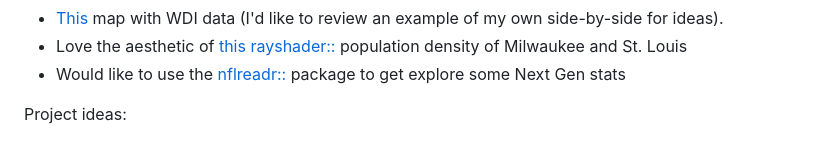
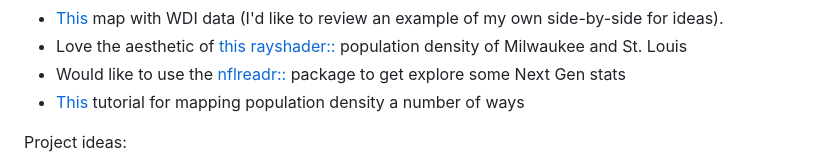
Before and after one commit to mrafa3/viz_experiments, a Markdown page: README.md, the part around the change. Drawn GitHub-style.

Commit message:
Added mapping tutorial

```diff
--- a/README.md
+++ b/README.md
@@ -18,6 +18,7 @@ To explore:
 * [This](https://github.com/aliciaoberholzer/TidyTuesday/blob/main/Week1.R) map with WDI data (I'd like to review an example of my own side-by-side for ideas).
 * Love the aesthetic of [this rayshader::](https://github.com/Pecners/rayshader_portraits/blob/main/R/portraits/stl_mke/render_graphic.R) population density of Milwaukee and St. Louis
 * Would like to use the [nflreadr::](https://nflreadr.nflverse.com/reference/load_nextgen_stats.html) package to get explore some Next Gen stats
+* [This](https://milospopovic.net/6-ways-to-map-population-with-r.r/) tutorial for mapping population density a number of ways
 
 Project ideas:
 
```
